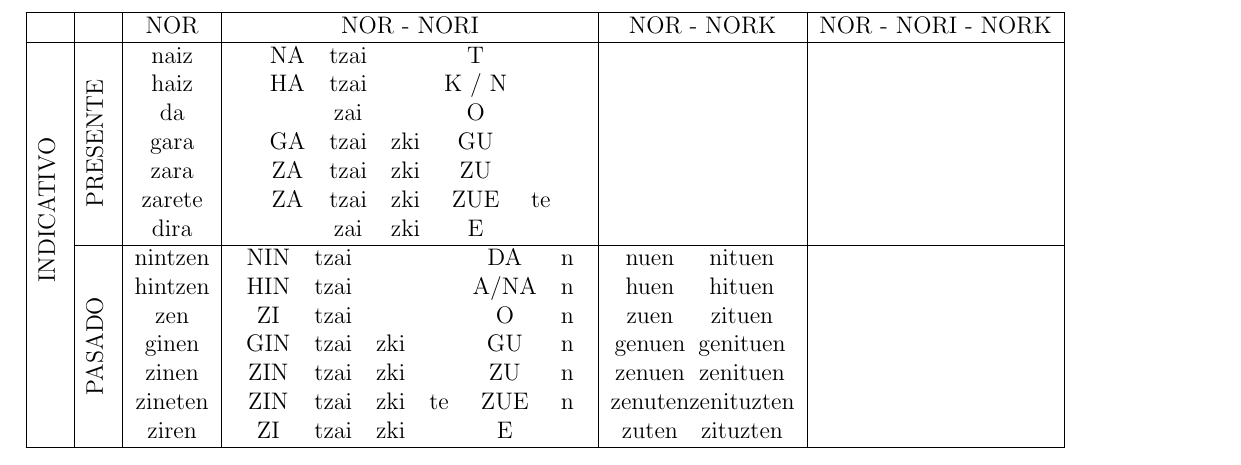
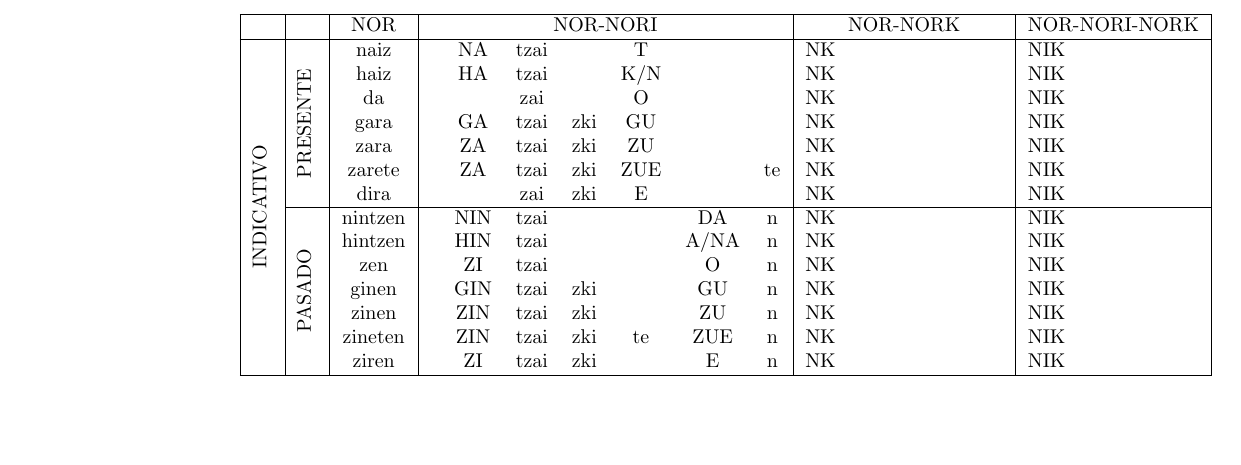
Before and after one commit to IkerCanut/Euskera, a LaTeX document (Izan_Ukan.tex): part of page 2 of 2, cut at the place of the change, the shorter picture padded with empty space. Compiled offline with pdfLaTeX.

Commit message:
IZAN UKAN v2

```diff
--- a/Izan_Ukan.tex
+++ b/Izan_Ukan.tex
@@ -1,4 +1,4 @@
-\documentclass[12pt, a4paper]{article}
+\documentclass[10pt, a4paper, landscape]{article}
 \usepackage[left=2.5cm, right=2.5cm, top=3.5cm, bottom=2cm]{geometry}
 \usepackage{multirow}
 \usepackage{multicol}
@@ -17,17 +16,33 @@
 
 \newpage
+\begin{center}
+\begin{tabular}{|m{1em}|m{1em} | c | c c c c c c c | c c c c c c c c | c c c c c c |}
+\hline
+& & NOR & \multicolumn{7}{c |}{NOR-NORI} & \multicolumn{8}{c |}{NOR-NORK} & \multicolumn{6}{c |}{NOR-NORI-NORK}\\
+\hline
+\multirow{14}{*}{\rotatebox{90}{INDICATIVO }}
+&\multirow{7}{*}{\rotatebox{90}{PRESENTE }}
+&naiz&&NA&tzai&&T&&&NK&&&&&&&&NIK&&&&&\\
+&&haiz&&HA&tzai&&K/N&&&NK&&&&&&&&NIK&&&&&\\
+&&da&&&zai&&O&&&NK&&&&&&&&NIK&&&&&\\
+&&gara&&GA&tzai&zki&GU&&&NK&&&&&&&&NIK&&&&&\\
+&&zara&&ZA&tzai&zki&ZU&&&NK&&&&&&&&NIK&&&&&\\
+&&zarete&&ZA&tzai&zki&ZUE&&te&NK&&&&&&&&NIK&&&&&\\
+&&dira&&&zai&zki&E&&&NK&&&&&&&&NIK&&&&&\\
+\cline{2-24}
+&\multirow{7}{*}{\rotatebox{90}{PASADO }}
+&nintzen&&NIN&tzai&&&DA&n&NK&&&&&&&&NIK&&&&&\\
+&&hintzen&&HIN&tzai&&&A/NA&n&NK&&&&&&&&NIK&&&&&\\
+&&zen&&ZI&tzai&&&O&n&NK&&&&&&&&NIK&&&&&\\
+&&ginen&&GIN&tzai&zki&&GU&n&NK&&&&&&&&NIK&&&&&\\
+&&zinen&&ZIN&tzai&zki&&ZU&n&NK&&&&&&&&NIK&&&&&\\
+&&zineten&&ZIN&tzai&zki&te&ZUE&n&NK&&&&&&&&NIK&&&&&\\
+&&ziren&&ZI&tzai&zki&&E&n&NK&&&&&&&&NIK&&&&&\\
+\hline
 
-\begin{center}
-\begin{tabular}{|m{1em}|m{1em}| c | c | c | c |}
-\hline
-        & & NOR & NOR - NORI & NOR - NORK & NOR - NORI - NORK \\
-        \hline
-        \multirow{2}{*}{\rotatebox{90}{INDICATIVO }}
-        &\rotatebox{90}{PRESENTE }& \makecell{naiz \\haiz \\da \\gara \\zara \\zarete \\dira } & \begin{tabular}{c c c c c} NA & tzai && T & \\HA & tzai && K / N & \\&zai&&O&\\GA&tzai&zki&GU&\\ZA&tzai&zki&ZU&\\ZA&tzai&zki&ZUE&te\\&zai&zki&E&\\ \end{tabular} & & \\
-\cline{2-6}
-        &\rotatebox{90}{PASADO }& \makecell{nintzen \\hintzen \\zen \\ginen \\zinen \\zineten \\ziren } & \begin{tabular}{c c c c c c} NIN&tzai&&&DA&n\\HIN&tzai&&&A/NA&n\\ZI&tzai&&&O&n\\GIN&tzai&zki&&GU&n\\ZIN&tzai&zki&&ZU&n\\ZIN&tzai&zki&te&ZUE&n\\ZI&tzai&zki&&E&\\ \end{tabular} &\makecell{nuen\\huen\\zuen\\genuen\\zenuen\\zenuten\\zuten}\makecell{nituen\\hituen\\zituen\\genituen\\zenituen\\zenituzten\\zituzten} & \\
-        \hline
-    \end{tabular}
+\end{tabular}
 \end{center}
 
+
+
 \end{document}
```
Also changed, not shown: Izan_Ukan.bbl (added), Izan_Ukan.pdf, Izan_Ukan.tex (1 more changed lines), 2 other files.
